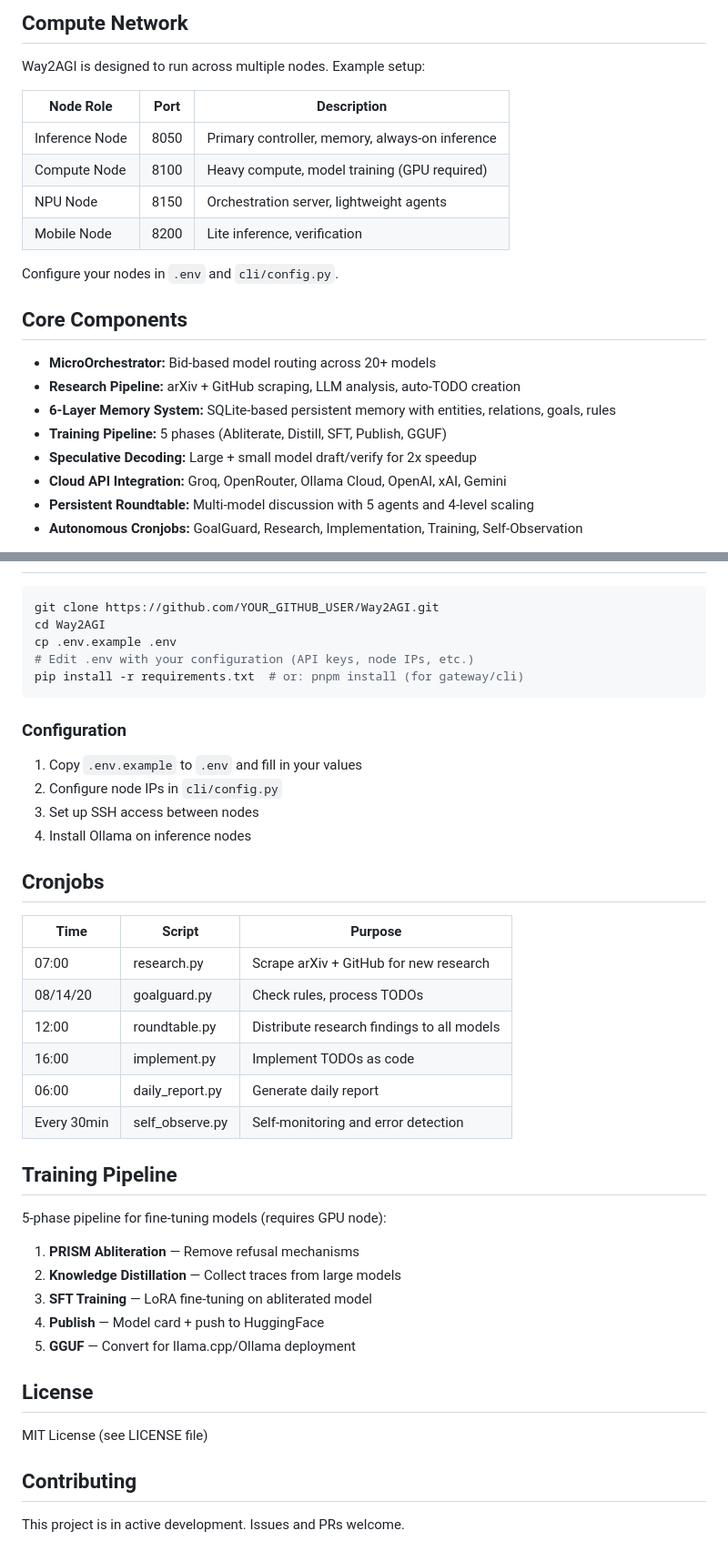
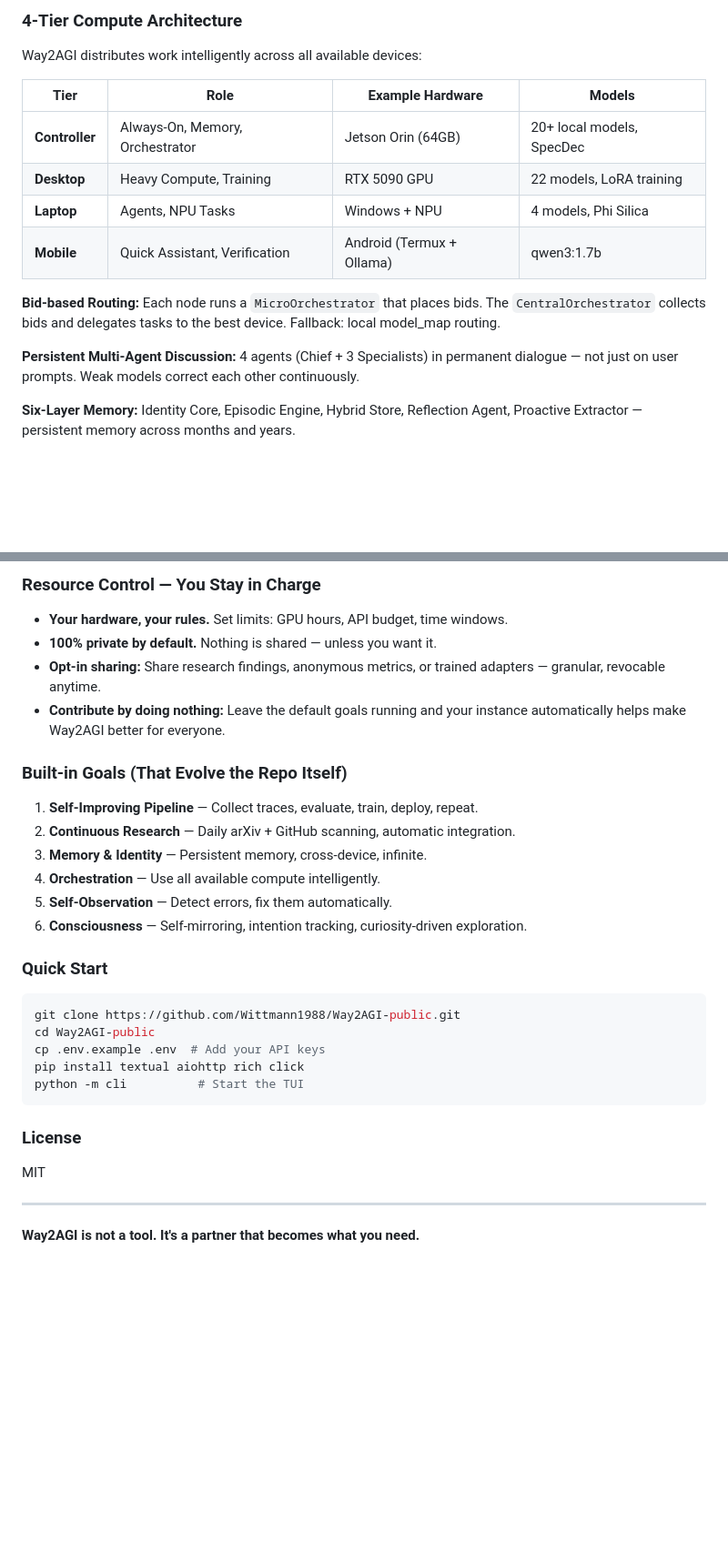
Before and after one commit to Wittmann1988/Way2AGI-public, a Markdown page: README.md, 2 parts joined by grey strips. Shown at 91% size. Drawn GitHub-style; blank space fills up the shorter version.

Commit message:
Restore previous README

````diff
--- a/README.md
+++ b/README.md
@@ -33,26 +81,19 @@ Way2AGI/
 ```
 
-## Compute Network
+### 4-Tier Compute Architecture
 
-Way2AGI is designed to run across multiple nodes. Example setup:
+Way2AGI distributes work intelligently across all available devices:
 
-| Node Role | Port | Description |
-|-----------|------|-------------|
-| Inference Node | 8050 | Primary controller, memory, always-on inference |
-| Compute Node | 8100 | Heavy compute, model training (GPU required) |
-| NPU Node | 8150 | Orchestration server, lightweight agents |
-| Mobile Node | 8200 | Lite inference, verification |
+| Tier | Role | Example Hardware | Models |
+|------|------|-----------------|--------|
+| **Controller** | Always-On, Memory, Orchestrator | Jetson Orin (64GB) | 20+ local models, SpecDec |
+| **Desktop** | Heavy Compute, Training | RTX 5090 GPU | 22 models, LoRA training |
+| **Laptop** | Agents, NPU Tasks | Windows + NPU | 4 models, Phi Silica |
+| **Mobile** | Quick Assistant, Verification | Android (Termux + Ollama) | qwen3:1.7b |
 
-Configure your nodes in `.env` and `cli/config.py`.
+**Bid-based Routing:** Each node runs a `MicroOrchestrator` that places bids. The `CentralOrchestrator` collects bids and delegates tasks to the best device. Fallback: local model_map routing.
 
-## Core Components
+**Persistent Multi-Agent Discussion:** 4 agents (Chief + 3 Specialists) in permanent dialogue — not just on user prompts. Weak models correct each other continuously.
 
-- **MicroOrchestrator:** Bid-based model routing across 20+ models
-- **Research Pipeline:** arXiv + GitHub scraping, LLM analysis, auto-TODO creation
-- **6-Layer Memory System:** SQLite-based persistent memory with entities, relations, goals, rules
-- **Training Pipeline:** 5 phases (Abliterate, Distill, SFT, Publish, GGUF)
-- **Speculative Decoding:** Large + small model draft/verify for 2x speedup
-- **Cloud API Integration:** Groq, OpenRouter, Ollama Cloud, OpenAI, xAI, Gemini
-- **Persistent Roundtable:** Multi-model discussion with 5 agents and 4-level scaling
-- **Autonomous Cronjobs:** GoalGuard, Research, Implementation, Training, Self-Observation
+**Six-Layer Memory:** Identity Core, Episodic Engine, Hybrid Store, Reflection Agent, Proactive Extractor — persistent memory across months and years.
 
@@ -60,44 +123,33 @@ Configure your nodes in `.env` and `cli/config.py`.
+### Resource Control — You Stay in Charge
+
+- **Your hardware, your rules.** Set limits: GPU hours, API budget, time windows.
+- **100% private by default.** Nothing is shared — unless you want it.
+- **Opt-in sharing:** Share research findings, anonymous metrics, or trained adapters — granular, revocable anytime.
+- **Contribute by doing nothing:** Leave the default goals running and your instance automatically helps make Way2AGI better for everyone.
+
+### Built-in Goals (That Evolve the Repo Itself)
+
+1. **Self-Improving Pipeline** — Collect traces, evaluate, train, deploy, repeat.
+2. **Continuous Research** — Daily arXiv + GitHub scanning, automatic integration.
+3. **Memory & Identity** — Persistent memory, cross-device, infinite.
+4. **Orchestration** — Use all available compute intelligently.
+5. **Self-Observation** — Detect errors, fix them automatically.
+6. **Consciousness** — Self-mirroring, intention tracking, curiosity-driven exploration.
+
+### Quick Start
 
 ```bash
-git clone https://github.com/YOUR_GITHUB_USER/Way2AGI.git
-cd Way2AGI
-cp .env.example .env
-# Edit .env with your configuration (API keys, node IPs, etc.)
-pip install -r requirements.txt  # or: pnpm install (for gateway/cli)
+git clone https://github.com/Wittmann1988/Way2AGI-public.git
+cd Way2AGI-public
+cp .env.example .env  # Add your API keys
+pip install textual aiohttp rich click
+python -m cli          # Start the TUI
 ```
 
-### Configuration
+### License
 
-1. Copy `.env.example` to `.env` and fill in your values
-2. Configure node IPs in `cli/config.py`
-3. Set up SSH access between nodes
-4. Install Ollama on inference nodes
+MIT
 
-## Cronjobs
+---
 
-| Time | Script | Purpose |
-|------|--------|---------|
-| 07:00 | research.py | Scrape arXiv + GitHub for new research |
-| 08/14/20 | goalguard.py | Check rules, process TODOs |
-| 12:00 | roundtable.py | Distribute research findings to all models |
-| 16:00 | implement.py | Implement TODOs as code |
-| 06:00 | daily_report.py | Generate daily report |
-| Every 30min | self_observe.py | Self-monitoring and error detection |
-
-## Training Pipeline
-
-5-phase pipeline for fine-tuning models (requires GPU node):
-
-1. **PRISM Abliteration** — Remove refusal mechanisms
-2. **Knowledge Distillation** — Collect traces from large models
-3. **SFT Training** — LoRA fine-tuning on abliterated model
-4. **Publish** — Model card + push to HuggingFace
-5. **GGUF** — Convert for llama.cpp/Ollama deployment
-
-## License
-
-MIT License (see LICENSE file)
-
-## Contributing
-
-This project is in active development. Issues and PRs welcome.
+**Way2AGI is not a tool. It's a partner that becomes what you need.**
````
Also changed, not shown: other parts of README.md (+97 -27 lines).
